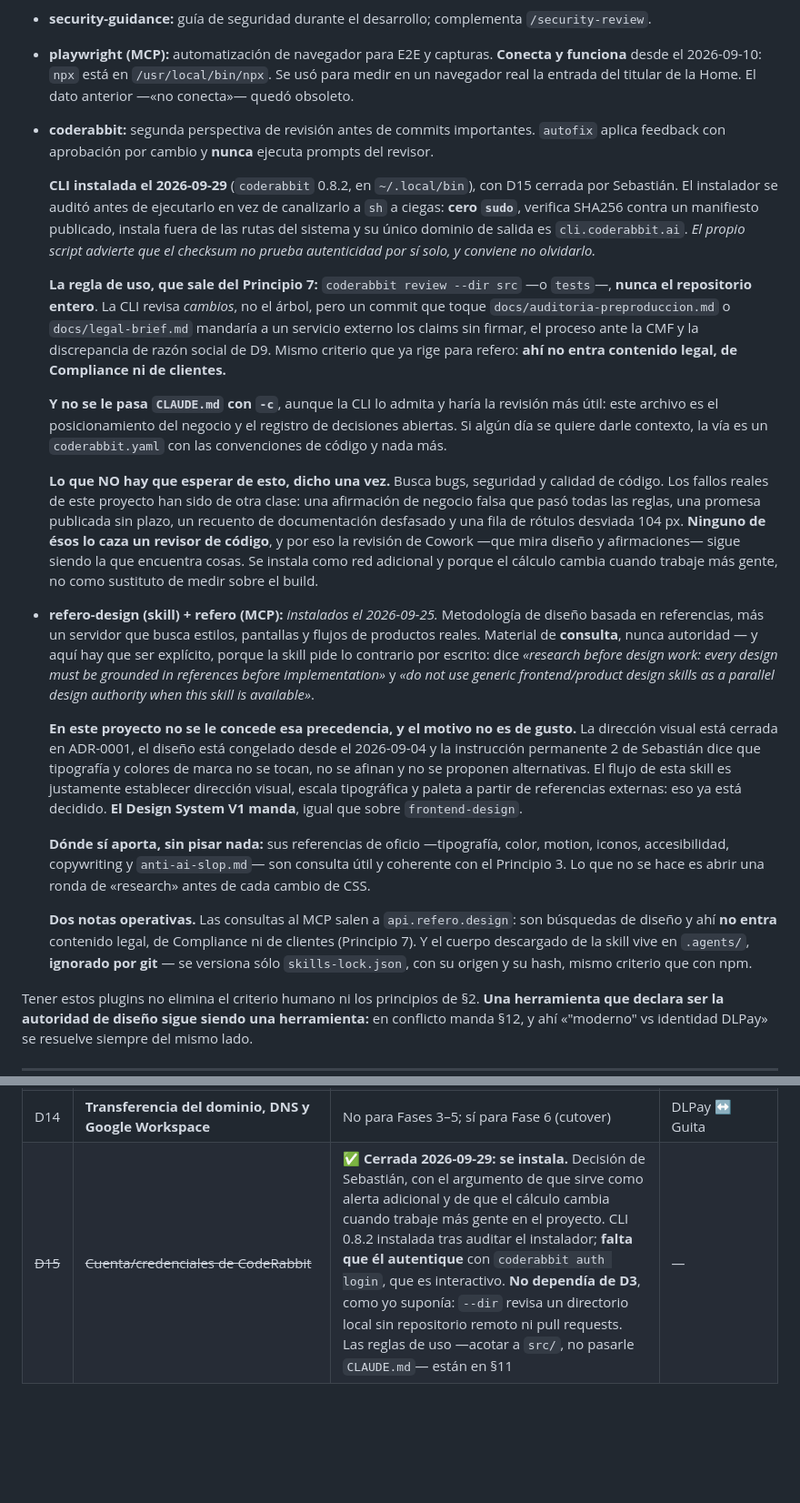
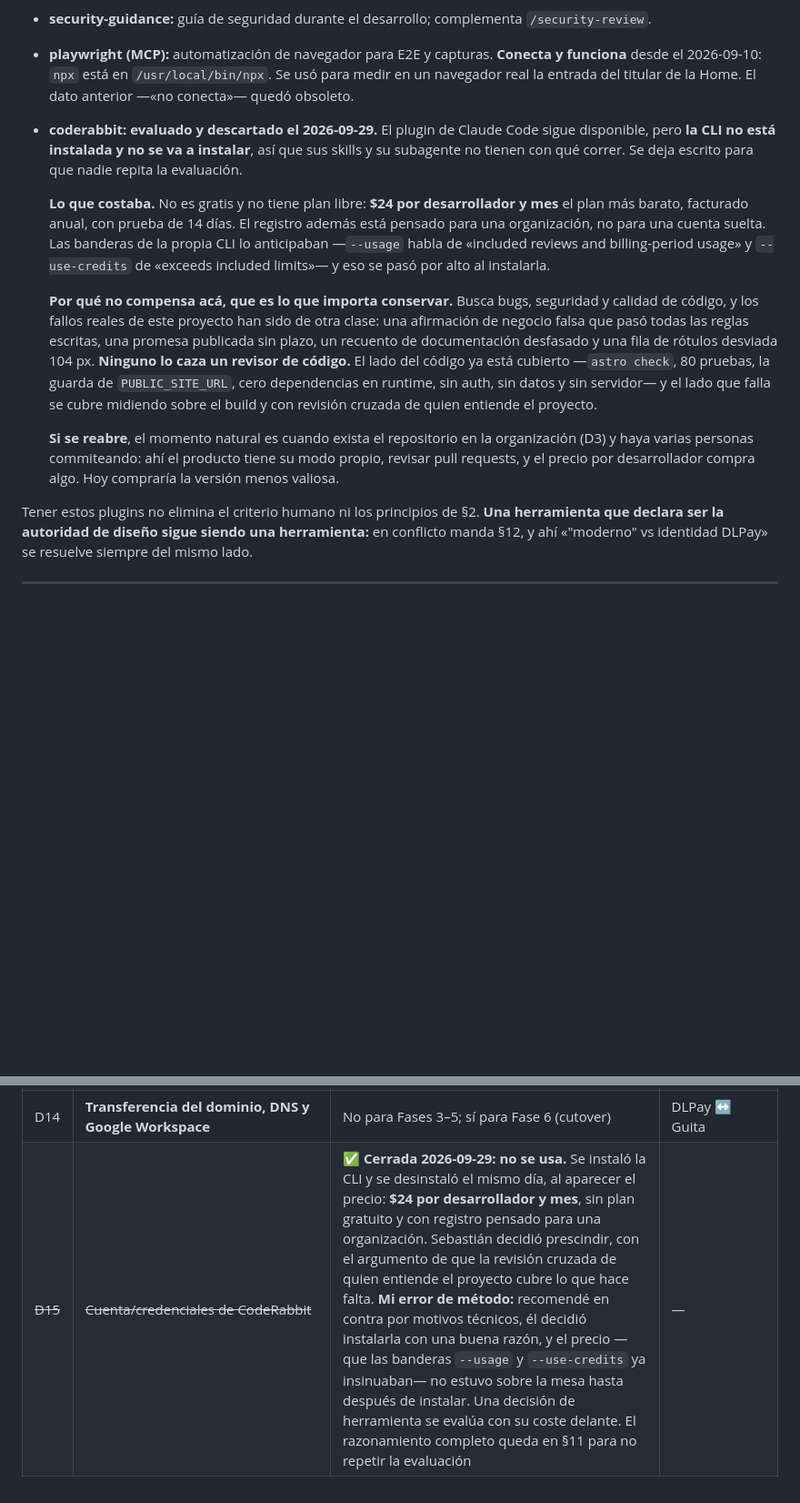
Before and after one commit to DLPay-Digital/dlpay-web, a Markdown page: CLAUDE.md, 2 parts joined by grey strips. Shown at 91% size. GitHub-like rendering; blank space fills up the shorter version.

Commit message:
docs: D15 se cierra sin CodeRabbit, y la CLI queda desinstalada
Se instaló por la mañana y se desinstala el mismo día, al aparecer el precio:
**$24 por desarrollador y mes**, el plan más barato, sin plan gratuito y con un
registro pensado para una organización y no para una cuenta suelta.

Sebastián decidió prescindir: la revisión cruzada de quien entiende el proyecto
cubre lo que hace falta.

MI ERROR DE MÉTODO, QUE ES LO QUE CONVIENE CONSERVAR

Recomendé en contra por motivos técnicos, él decidió instalarla con una buena
razón —una red adicional, y más gente trabajando en el futuro— y el precio no
estuvo sobre la mesa hasta después de instalar. **Y estaba a la vista:** las
banderas de la propia CLI hablan de «included reviews and billing-period usage»
y de «exceeds included limits». Eso era un modelo medido y no lo dije.

Una decisión de herramienta se evalúa con su coste delante. Queda escrito en el
registro.

DESINSTALACIÓN

Borrados el binario, su alias `cr` y `~/.coderabbit`. **La línea del `PATH` en
`.zshrc` NO se tocó**: `~/.local/bin` también contiene el enlace de Claude Code,
así que quitarla habría roto otra cosa. Comprobado después: `coderabbit` no se
encuentra y `claude` sigue intacto.

QUÉ QUEDA ESCRITO EN §11, PARA NO REPETIR LA EVALUACIÓN

Qué costaba, por qué no compensa acá —busca bugs y calidad de código, y los
fallos reales de este proyecto han sido afirmaciones y mediciones— y cuál sería
el momento de reabrirlo: cuando exista el repositorio en la organización (D3) y
haya varias personas commiteando, que es cuando el producto tiene su modo propio
y el precio por desarrollador compra algo.

Co-Authored-By: Claude Opus 5 (1M context) <noreply@anthropic.com>

```diff
--- a/CLAUDE.md
+++ b/CLAUDE.md
@@ -554,55 +554,27 @@ funcionamiento · revisión manual.
 - **playwright (MCP):** automatización de navegador para E2E y capturas. **Conecta y funciona**
   desde el 2026-09-10: `npx` está en `/usr/local/bin/npx`. Se usó para medir en un navegador real la
   entrada del titular de la Home. El dato anterior —«no conecta»— quedó obsoleto.
-- **coderabbit:** segunda perspectiva de revisión antes de commits importantes. `autofix` aplica
-  feedback con aprobación por cambio y **nunca** ejecuta prompts del revisor.
+- **coderabbit:** **evaluado y descartado el 2026-09-29.** El plugin de Claude Code sigue
+  disponible, pero **la CLI no está instalada y no se va a instalar**, así que sus skills y su
+  subagente no tienen con qué correr. Se deja escrito para que nadie repita la evaluación.
 
-  **CLI instalada el 2026-09-29** (`coderabbit` 0.8.2, en `~/.local/bin`), con D15 cerrada por
-  Sebastián. El instalador se auditó antes de ejecutarlo en vez de canalizarlo a `sh` a ciegas:
-  **cero `sudo`**, verifica SHA256 contra un manifiesto publicado, instala fuera de las rutas del
-  sistema y su único dominio de salida es `cli.coderabbit.ai`. *El propio script advierte que el
-  checksum no prueba autenticidad por sí solo, y conviene no olvidarlo.*
+  **Lo que costaba.** No es gratis y no tiene plan libre: **$24 por desarrollador y mes** el plan
+  más barato, facturado anual, con prueba de 14 días. El registro además está pensado para una
+  organización, no para una cuenta suelta. Las banderas de la propia CLI lo anticipaban —`--usage`
+  habla de «included reviews and billing-period usage» y `--use-credits` de «exceeds included
+  limits»— y eso se pasó por alto al instalarla.
 
-  **La regla de uso, que sale del Principio 7:** `coderabbit review --dir src` —o `tests`—, **nunca
-  el repositorio entero**. La CLI revisa *cambios*, no el árbol, pero un commit que toque
-  `docs/auditoria-preproduccion.md` o `docs/legal-brief.md` mandaría a un servicio externo los
-  claims sin firmar, el proceso ante la CMF y la discrepancia de razón social de D9. Mismo criterio
-  que ya rige para refero: **ahí no entra contenido legal, de Compliance ni de clientes.**
+  **Por qué no compensa acá, que es lo que importa conservar.** Busca bugs, seguridad y calidad de
+  código, y los fallos reales de este proyecto han sido de otra clase: una afirmación de negocio
+  falsa que pasó todas las reglas escritas, una promesa publicada sin plazo, un recuento de
+  documentación desfasado y una fila de rótulos desviada 104 px. **Ninguno lo caza un revisor de
+  código.** El lado del código ya está cubierto —`astro check`, 80 pruebas, la guarda de
+  `PUBLIC_SITE_URL`, cero dependencias en runtime, sin auth, sin datos y sin servidor— y el lado
+  que falla se cubre midiendo sobre el build y con revisión cruzada de quien entiende el proyecto.
 
-  **Y no se le pasa `CLAUDE.md` con `-c`**, aunque la CLI lo admita y haría la revisión más útil:
-  este archivo es el posicionamiento del negocio y el registro de decisiones abiertas. Si algún día
-  se quiere darle contexto, la vía es un `coderabbit.yaml` con las convenciones de código y nada
-  más.
-
-  **Lo que NO hay que esperar de esto, dicho una vez.** Busca bugs, seguridad y calidad de código.
-  Los fallos reales de este proyecto han sido de otra clase: una afirmación de negocio falsa que
-  pasó todas las reglas, una promesa publicada sin plazo, un recuento de documentación desfasado y
-  una fila de rótulos desviada 104 px. **Ninguno de ésos lo caza un revisor de código**, y por eso
-  la revisión de Cowork —que mira diseño y afirmaciones— sigue siendo la que encuentra cosas. Se
-  instala como red adicional y porque el cálculo cambia cuando trabaje más gente, no como sustituto
-  de medir sobre el build.
-- **refero-design (skill) + refero (MCP):** *instalados el 2026-09-25.* Metodología de diseño
-  basada en referencias, más un servidor que busca estilos, pantallas y flujos de productos reales.
-  Material de **consulta**, nunca autoridad — y aquí hay que ser explícito, porque la skill pide lo
-  contrario por escrito: dice *«research before design work: every design must be grounded in
-  references before implementation»* y *«do not use generic frontend/product design skills as a
-  parallel design authority when this skill is available»*.
-
-  **En este proyecto no se le concede esa precedencia, y el motivo no es de gusto.** La dirección
-  visual está cerrada en ADR-0001, el diseño está congelado desde el 2026-09-04 y la instrucción
-  permanente 2 de Sebastián dice que tipografía y colores de marca no se tocan, no se afinan y no
-  se proponen alternativas. El flujo de esta skill es justamente establecer dirección visual,
-  escala tipográfica y paleta a partir de referencias externas: eso ya está decidido. **El Design
-  System V1 manda**, igual que sobre `frontend-design`.
-
-  **Dónde sí aporta, sin pisar nada:** sus referencias de oficio —tipografía, color, motion,
-  iconos, accesibilidad, copywriting y `anti-ai-slop.md`— son consulta útil y coherente con el
-  Principio 3. Lo que no se hace es abrir una ronda de «research» antes de cada cambio de CSS.
-
-  **Dos notas operativas.** Las consultas al MCP salen a `api.refero.design`: son búsquedas de
-  diseño y ahí **no entra** contenido legal, de Compliance ni de clientes (Principio 7). Y el
-  cuerpo descargado de la skill vive en `.agents/`, **ignorado por git** — se versiona sólo
-  `skills-lock.json`, con su origen y su hash, mismo criterio que con npm.
+  **Si se reabre**, el momento natural es cuando exista el repositorio en la organización (D3) y
+  haya varias personas commiteando: ahí el producto tiene su modo propio, revisar pull requests, y
+  el precio por desarrollador compra algo. Hoy compraría la versión menos valiosa.
 
 Tener estos plugins no elimina el criterio humano ni los principios de §2. **Una herramienta que
 declara ser la autoridad de diseño sigue siendo una herramienta:** en conflicto manda §12, y ahí
@@ -654,4 +626,4 @@ Se resuelven cuando toque. **Ninguna justifica abrir una investigación nueva.**
 | D12 | **Quién redacta y aprueba el copy** | No para Fase 3 | DLPay |
 | D13 | **SPF y DMARC ausentes** en `dlpay.cl` (riesgo de suplantación) | No — es de quien administra el DNS hoy | Guita / DLPay |
 | D14 | **Transferencia del dominio, DNS y Google Workspace** | No para Fases 3–5; sí para Fase 6 (cutover) | DLPay ↔ Guita |
-| ~~D15~~ | ~~Cuenta/credenciales de CodeRabbit~~ | ✅ **Cerrada 2026-09-29: se instala.** Decisión de Sebastián, con el argumento de que sirve como alerta adicional y de que el cálculo cambia cuando trabaje más gente en el proyecto. CLI 0.8.2 instalada tras auditar el instalador; **falta que él autentique** con `coderabbit auth login`, que es interactivo. **No dependía de D3**, como yo suponía: `--dir` revisa un directorio local sin repositorio remoto ni pull requests. Las reglas de uso —acotar a `src/`, no pasarle `CLAUDE.md`— están en §11 | — | — |
+| ~~D15~~ | ~~Cuenta/credenciales de CodeRabbit~~ | ✅ **Cerrada 2026-09-29: no se usa.** Se instaló la CLI y se desinstaló el mismo día, al aparecer el precio: **$24 por desarrollador y mes**, sin plan gratuito y con registro pensado para una organización. Sebastián decidió prescindir, con el argumento de que la revisión cruzada de quien entiende el proyecto cubre lo que hace falta. **Mi error de método:** recomendé en contra por motivos técnicos, él decidió instalarla con una buena razón, y el precio —que las banderas `--usage` y `--use-credits` ya insinuaban— no estuvo sobre la mesa hasta después de instalar. Una decisión de herramienta se evalúa con su coste delante. El razonamiento completo queda en §11 para no repetir la evaluación | — | — |
```
